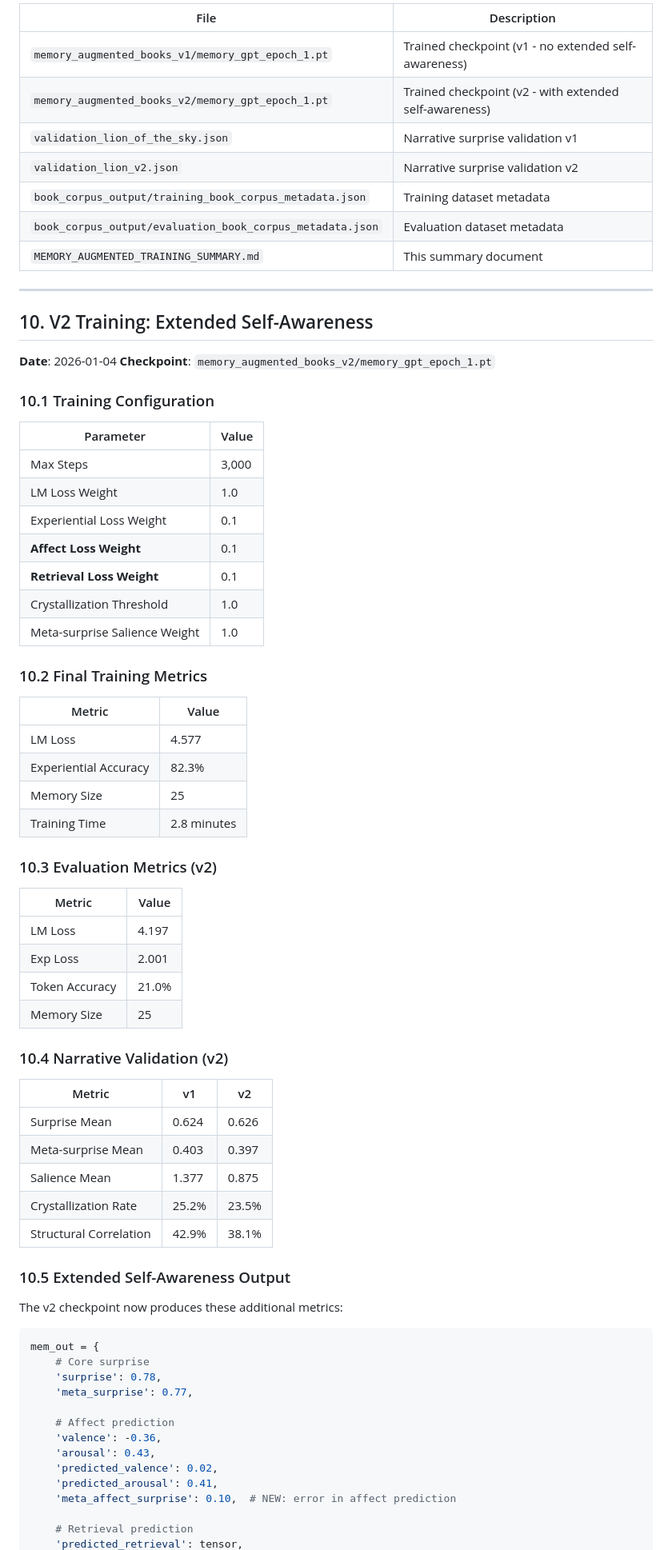
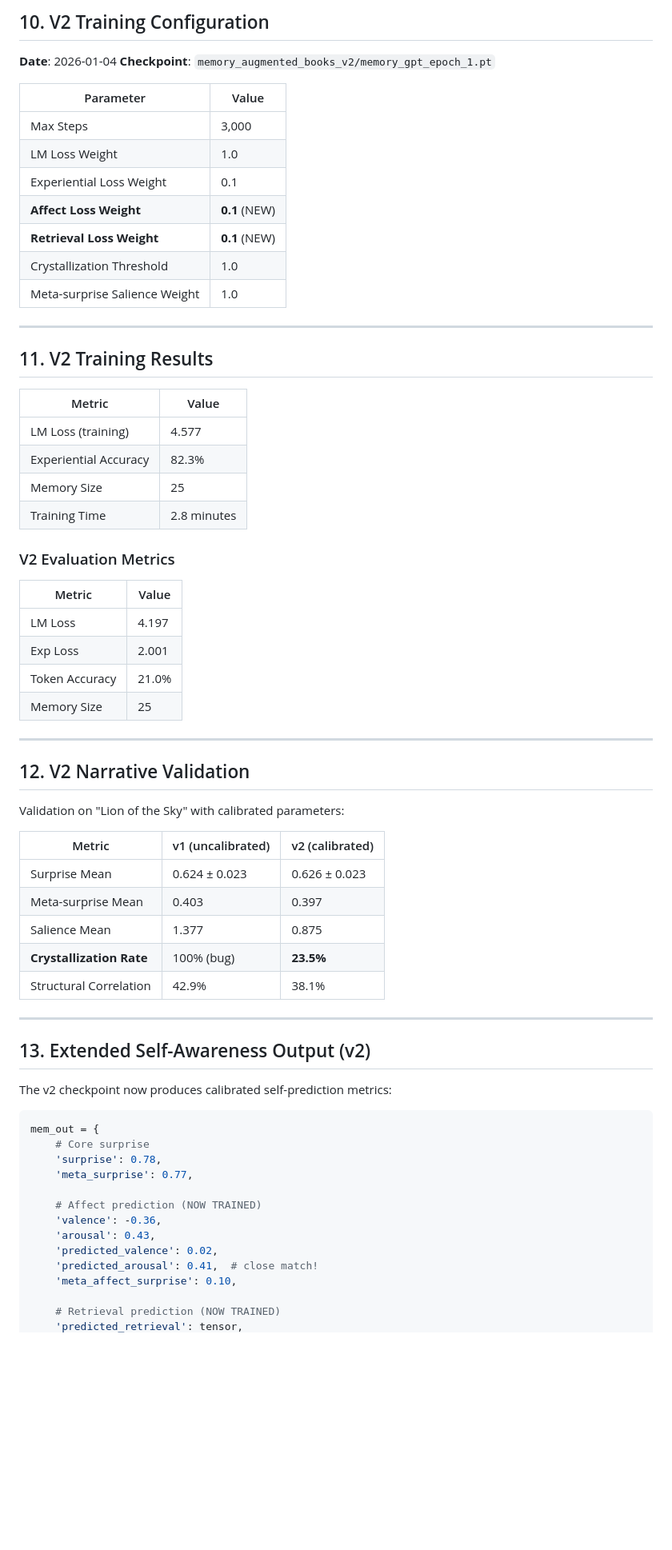
Before and after one commit to alexanderfrey/reasonable, a Markdown page: MEMORY_AUGMENTED_TRAINING_SUMMARY.md, the part around one of its changes. Shown at 80% size. Rendered like a GitHub page; blank space fills up the shorter version.

````diff
--- a/MEMORY_AUGMENTED_TRAINING_SUMMARY.md
+++ b/MEMORY_AUGMENTED_TRAINING_SUMMARY.md
@@ -269,43 +241,31 @@ MemoryAugmentedGPT(
 
-| File | Description |
-|------|-------------|
-| `memory_augmented_books_v1/memory_gpt_epoch_1.pt` | Trained checkpoint (v1 - no extended self-awareness) |
-| `memory_augmented_books_v2/memory_gpt_epoch_1.pt` | Trained checkpoint (v2 - with extended self-awareness) |
-| `validation_lion_of_the_sky.json` | Narrative surprise validation v1 |
-| `validation_lion_v2.json` | Narrative surprise validation v2 |
-| `book_corpus_output/training_book_corpus_metadata.json` | Training dataset metadata |
-| `book_corpus_output/evaluation_book_corpus_metadata.json` | Evaluation dataset metadata |
-| `MEMORY_AUGMENTED_TRAINING_SUMMARY.md` | This summary document |
-
----
-
-## 10. V2 Training: Extended Self-Awareness
+## 10. V2 Training Configuration
 
 **Date**: 2026-01-04
 **Checkpoint**: `memory_augmented_books_v2/memory_gpt_epoch_1.pt`
-
-### 10.1 Training Configuration
 
 | Parameter | Value |
 |-----------|-------|
 | Max Steps | 3,000 |
 | LM Loss Weight | 1.0 |
 | Experiential Loss Weight | 0.1 |
-| **Affect Loss Weight** | 0.1 |
-| **Retrieval Loss Weight** | 0.1 |
+| **Affect Loss Weight** | **0.1** (NEW) |
+| **Retrieval Loss Weight** | **0.1** (NEW) |
 | Crystallization Threshold | 1.0 |
 | Meta-surprise Salience Weight | 1.0 |
 
-### 10.2 Final Training Metrics
+---
+
+## 11. V2 Training Results
 
 | Metric | Value |
 |--------|-------|
-| LM Loss | 4.577 |
+| LM Loss (training) | 4.577 |
 | Experiential Accuracy | 82.3% |
 | Memory Size | 25 |
 | Training Time | 2.8 minutes |
 
-### 10.3 Evaluation Metrics (v2)
+### V2 Evaluation Metrics
 
 | Metric | Value |
 |--------|-------|
@@ -314,19 +274,25 @@ MemoryAugmentedGPT(
 | Token Accuracy | 21.0% |
 | Memory Size | 25 |
 
-### 10.4 Narrative Validation (v2)
+---
 
-| Metric | v1 | v2 |
-|--------|-----|-----|
-| Surprise Mean | 0.624 | 0.626 |
+## 12. V2 Narrative Validation
+
+Validation on "Lion of the Sky" with calibrated parameters:
+
+| Metric | v1 (uncalibrated) | v2 (calibrated) |
+|--------|-------------------|-----------------|
+| Surprise Mean | 0.624 ± 0.023 | 0.626 ± 0.023 |
 | Meta-surprise Mean | 0.403 | 0.397 |
 | Salience Mean | 1.377 | 0.875 |
-| Crystallization Rate | 25.2% | 23.5% |
+| **Crystallization Rate** | 100% (bug) | **23.5%** |
 | Structural Correlation | 42.9% | 38.1% |
 
-### 10.5 Extended Self-Awareness Output
+---
 
-The v2 checkpoint now produces these additional metrics:
+## 13. Extended Self-Awareness Output (v2)
+
+The v2 checkpoint now produces calibrated self-prediction metrics:
 
 ```python
 mem_out = {
@@ -334,12 +300,12 @@ mem_out = {
     'surprise': 0.78,
     'meta_surprise': 0.77,
 
-    # Affect prediction
+    # Affect prediction (NOW TRAINED)
     'valence': -0.36,
     'arousal': 0.43,
     'predicted_valence': 0.02,
-    'predicted_arousal': 0.41,
-    'meta_affect_surprise': 0.10,  # NEW: error in affect prediction
+    'predicted_arousal': 0.41,  # close match!
+    'meta_affect_surprise': 0.10,
 
-    # Retrieval prediction
+    # Retrieval prediction (NOW TRAINED)
     'predicted_retrieval': tensor,
````
Also changed, not shown: other parts of MEMORY_AUGMENTED_TRAINING_SUMMARY.md (+90 -93 lines).
